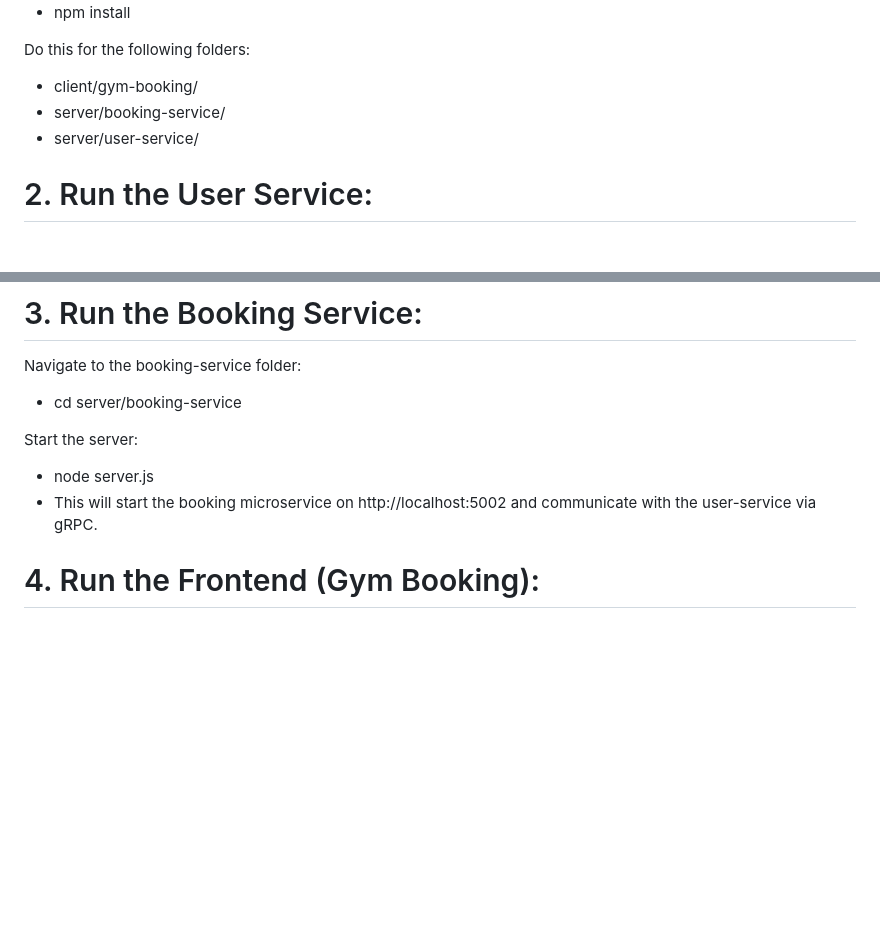
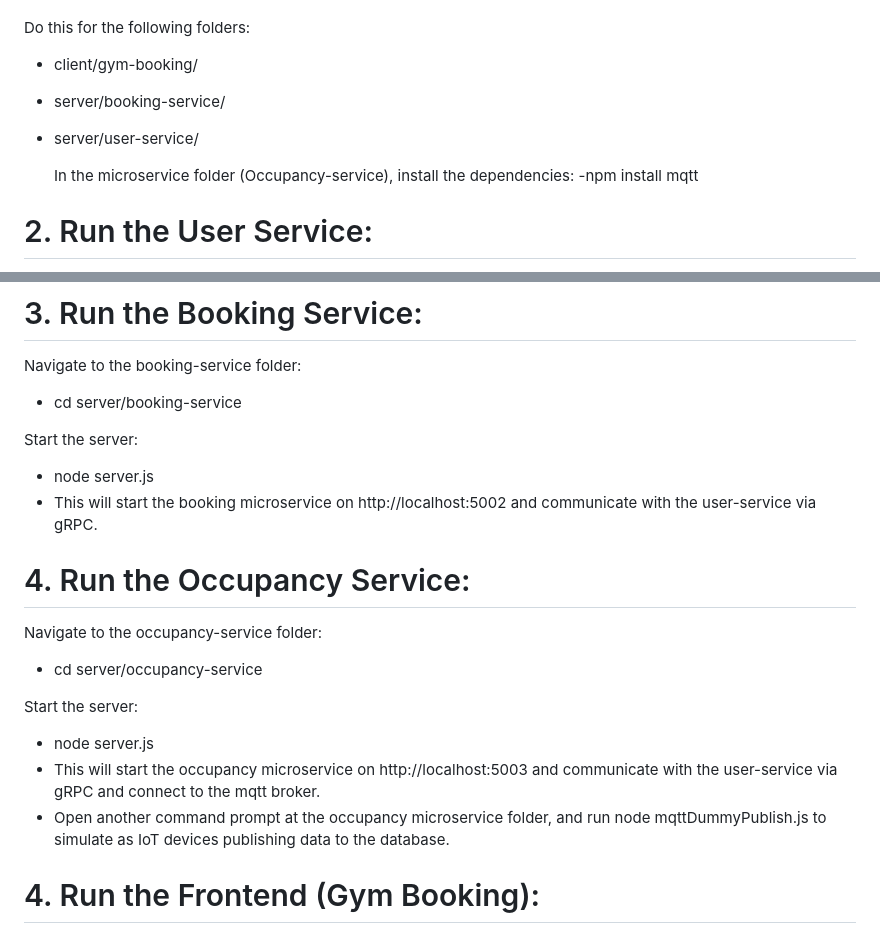
Before and after one commit to jaywmz/CSC3104-Cloud-and-Distributed-Computing-GYM, a Markdown page: README.md, 2 parts joined by grey strips. GitHub-like rendering; blank space fills up the shorter version.

```diff
--- a/README.md
+++ b/README.md
@@ -38,6 +38,10 @@ Do this for the following folders:
 - server/booking-service/
 - server/user-service/
 
+  In the microservice folder (Occupancy-service), install the dependencies:
+  -npm install mqtt
+
+
 # 2. Run the User Service:
 Navigate to the user-service folder:
 - cd server/user-service
@@ -53,6 +57,16 @@ Navigate to the booking-service folder:
 Start the server:
 - node server.js
 - This will start the booking microservice on http://localhost:5002 and communicate with the user-service via gRPC.
+
+# 4. Run the Occupancy Service:
+Navigate to the occupancy-service folder:
+- cd server/occupancy-service
+
+Start the server:
+- node server.js
+- This will start the occupancy microservice on http://localhost:5003 and communicate with the user-service via gRPC and connect to the mqtt broker.
+- Open another command prompt at the occupancy microservice folder, and run node mqttDummyPublish.js to simulate as IoT devices publishing data to the database.
+
 
 # 4. Run the Frontend (Gym Booking):
 Navigate to the gym-booking folder:
```
